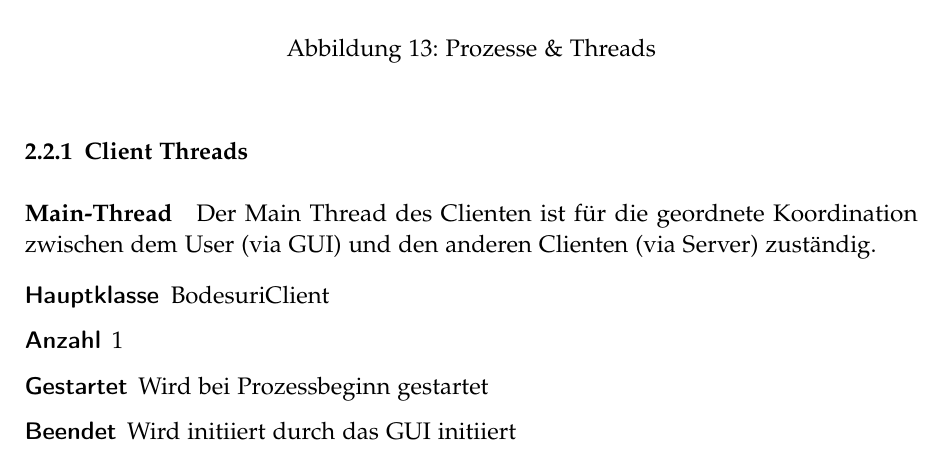
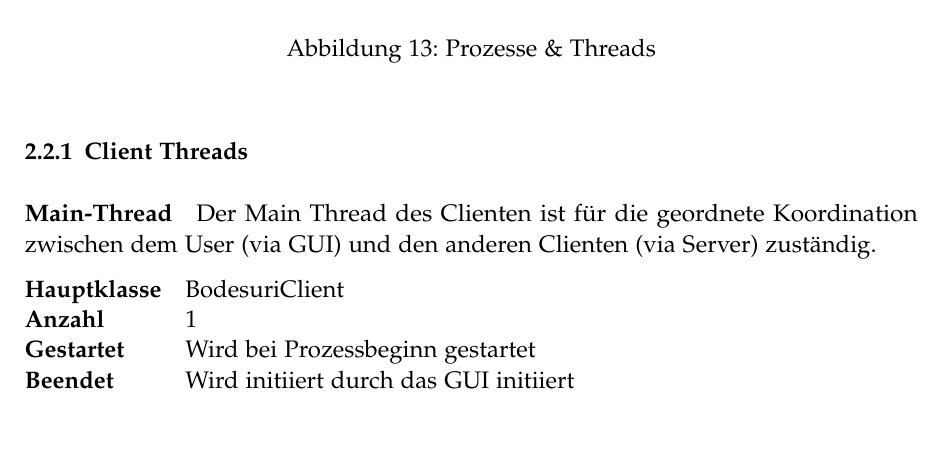
Before and after one commit to retoo/bodesuri, a LaTeX document (doc/design/design.tex): part of page 23 of 35, cut so that both start at the same text. Compiled offline with pdfLaTeX; an older LaTeX class or package is replaced by its successor.

Commit message:
- Client-Threads in Tabelle umgewandelt.
svn path=/trunk/; revision=598

```diff
--- a/doc/design/design.tex
+++ b/doc/design/design.tex
@@ -398,12 +398,12 @@ Ein reguläres Bodesuri Spiel besteht aus fünf eigenständigen Komponenten. Die
 
 Der Main Thread des Clienten ist für die geordnete Koordination zwischen dem User (via GUI) und den anderen Clienten (via Server) zuständig.
 
-\begin{description}
-	\item[Hauptklasse] BodesuriClient
-	\item[Anzahl] 1
-	\item[Gestartet] Wird bei Prozessbeginn gestartet
-	\item[Beendet] Wird initiiert durch das GUI initiiert
-\end{description}
+\begin{tabular}{@{} l l}
+\textbf{Hauptklasse}  & BodesuriClient \\
+\textbf{Anzahl}       & 1 \\
+\textbf{Gestartet}    & Wird bei Prozessbeginn gestartet \\
+\textbf{Beendet}      & Wird initiiert durch das GUI initiiert
+\end{tabular}
 
 % paragraph main_thread (end)
 
```
